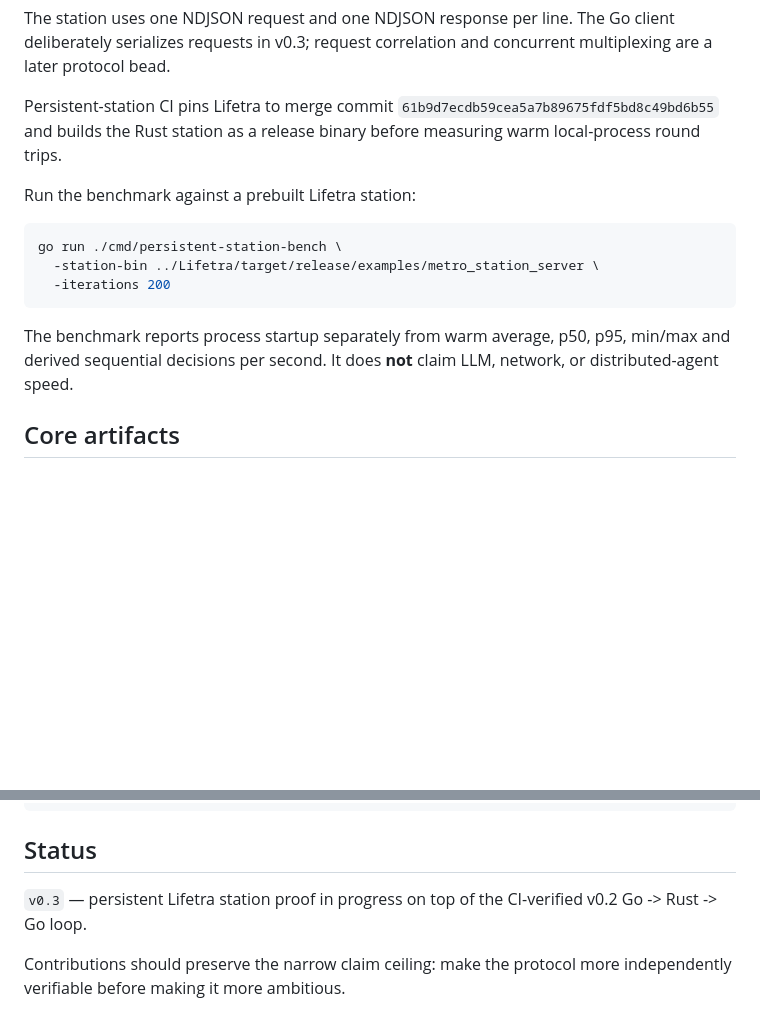
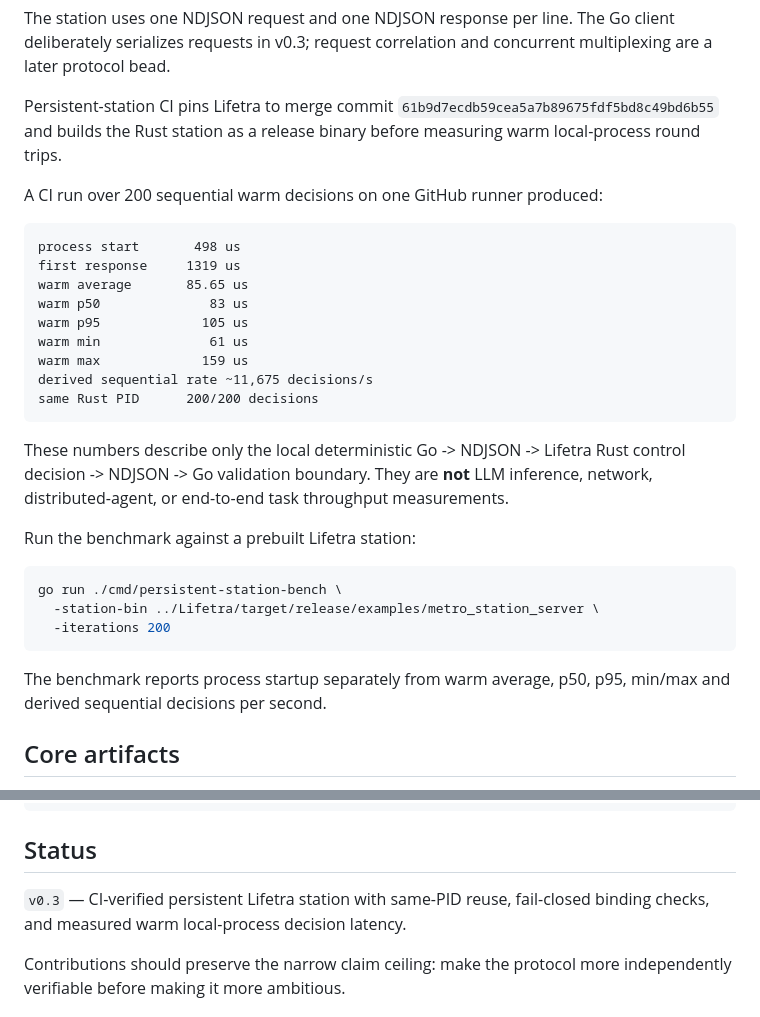
Before and after one commit to safal207/Liminal-Rail-Metro, a Markdown page: README.md, 2 parts joined by grey strips. Rendered like a GitHub page; blank space fills up the shorter version.

Commit message:
docs: record CI-verified v0.3 benchmark

````diff
--- a/README.md
+++ b/README.md
@@ -138,6 +138,22 @@ The station uses one NDJSON request and one NDJSON response per line. The Go cli
 
 Persistent-station CI pins Lifetra to merge commit `61b9d7ecdb59cea5a7b89675fdf5bd8c49bd6b55` and builds the Rust station as a release binary before measuring warm local-process round trips.
 
+A CI run over 200 sequential warm decisions on one GitHub runner produced:
+
+```text
+process start       498 us
+first response     1319 us
+warm average       85.65 us
+warm p50              83 us
+warm p95             105 us
+warm min              61 us
+warm max             159 us
+derived sequential rate ~11,675 decisions/s
+same Rust PID      200/200 decisions
+```
+
+These numbers describe only the local deterministic Go -> NDJSON -> Lifetra Rust control decision -> NDJSON -> Go validation boundary. They are **not** LLM inference, network, distributed-agent, or end-to-end task throughput measurements.
+
 Run the benchmark against a prebuilt Lifetra station:
 
 ```bash
@@ -146,7 +162,7 @@ go run ./cmd/persistent-station-bench \
   -iterations 200
 ```
 
-The benchmark reports process startup separately from warm average, p50, p95, min/max and derived sequential decisions per second. It does **not** claim LLM, network, or distributed-agent speed.
+The benchmark reports process startup separately from warm average, p50, p95, min/max and derived sequential decisions per second.
 
 ## Core artifacts
 
@@ -263,7 +279,7 @@ go test ./...
 
 ## Status
 
-`v0.3` — persistent Lifetra station proof in progress on top of the CI-verified v0.2 Go -> Rust -> Go loop.
+`v0.3` — CI-verified persistent Lifetra station with same-PID reuse, fail-closed binding checks, and measured warm local-process decision latency.
 
 Contributions should preserve the narrow claim ceiling: make the protocol more independently verifiable before making it more ambitious.
 
````
